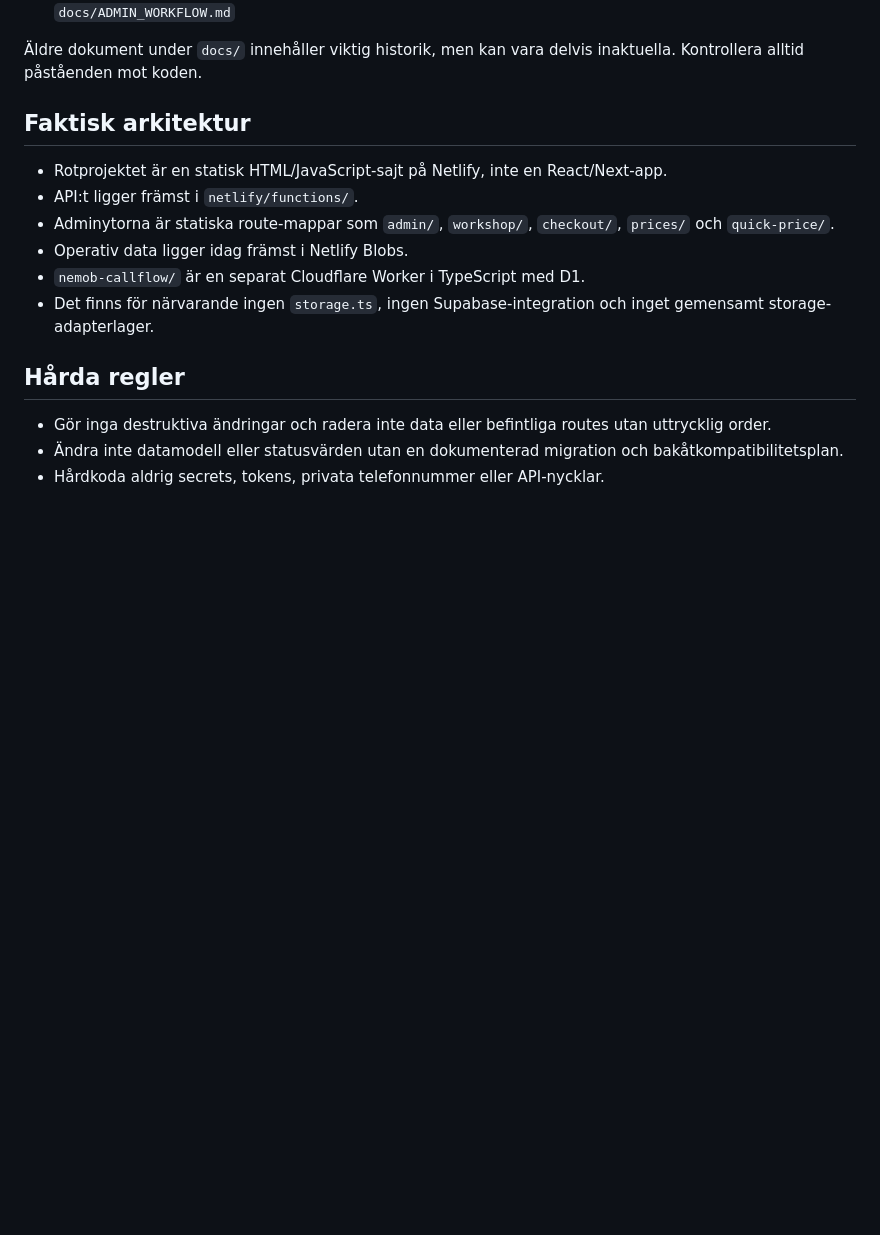
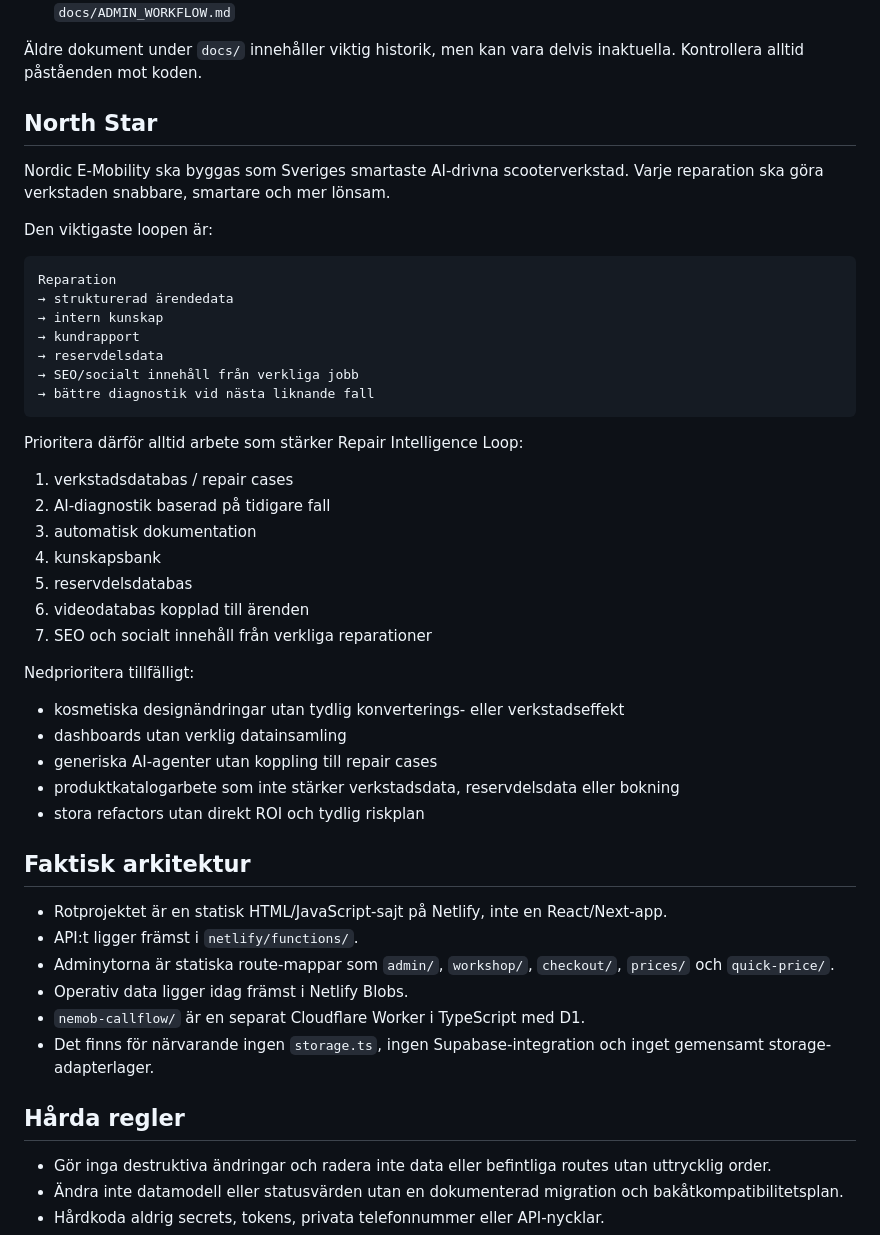
Before and after one commit to Litooo88/tubular-licorice-2179de, a Markdown page: AGENTS.md, the part around one of its changes. Drawn GitHub-style; blank space fills up the shorter version.

Commit message:
Update AGENTS.md for repair intelligence focus

````diff
--- a/AGENTS.md
+++ b/AGENTS.md
@@ -19,6 +19,41 @@ Läs följande innan kodändringar:
 
 Äldre dokument under `docs/` innehåller viktig historik, men kan vara delvis
 inaktuella. Kontrollera alltid påståenden mot koden.
+
+## North Star
+
+Nordic E-Mobility ska byggas som Sveriges smartaste AI-drivna scooterverkstad.
+Varje reparation ska göra verkstaden snabbare, smartare och mer lönsam.
+
+Den viktigaste loopen är:
+
+```text
+Reparation
+→ strukturerad ärendedata
+→ intern kunskap
+→ kundrapport
+→ reservdelsdata
+→ SEO/socialt innehåll från verkliga jobb
+→ bättre diagnostik vid nästa liknande fall
+```
+
+Prioritera därför alltid arbete som stärker Repair Intelligence Loop:
+
+1. verkstadsdatabas / repair cases
+2. AI-diagnostik baserad på tidigare fall
+3. automatisk dokumentation
+4. kunskapsbank
+5. reservdelsdatabas
+6. videodatabas kopplad till ärenden
+7. SEO och socialt innehåll från verkliga reparationer
+
+Nedprioritera tillfälligt:
+
+- kosmetiska designändringar utan tydlig konverterings- eller verkstadseffekt
+- dashboards utan verklig datainsamling
+- generiska AI-agenter utan koppling till repair cases
+- produktkatalogarbete som inte stärker verkstadsdata, reservdelsdata eller bokning
+- stora refactors utan direkt ROI och tydlig riskplan
 
 ## Faktisk arkitektur
 
````
Also changed, not shown: other parts of AGENTS.md (+32 -0 lines).
